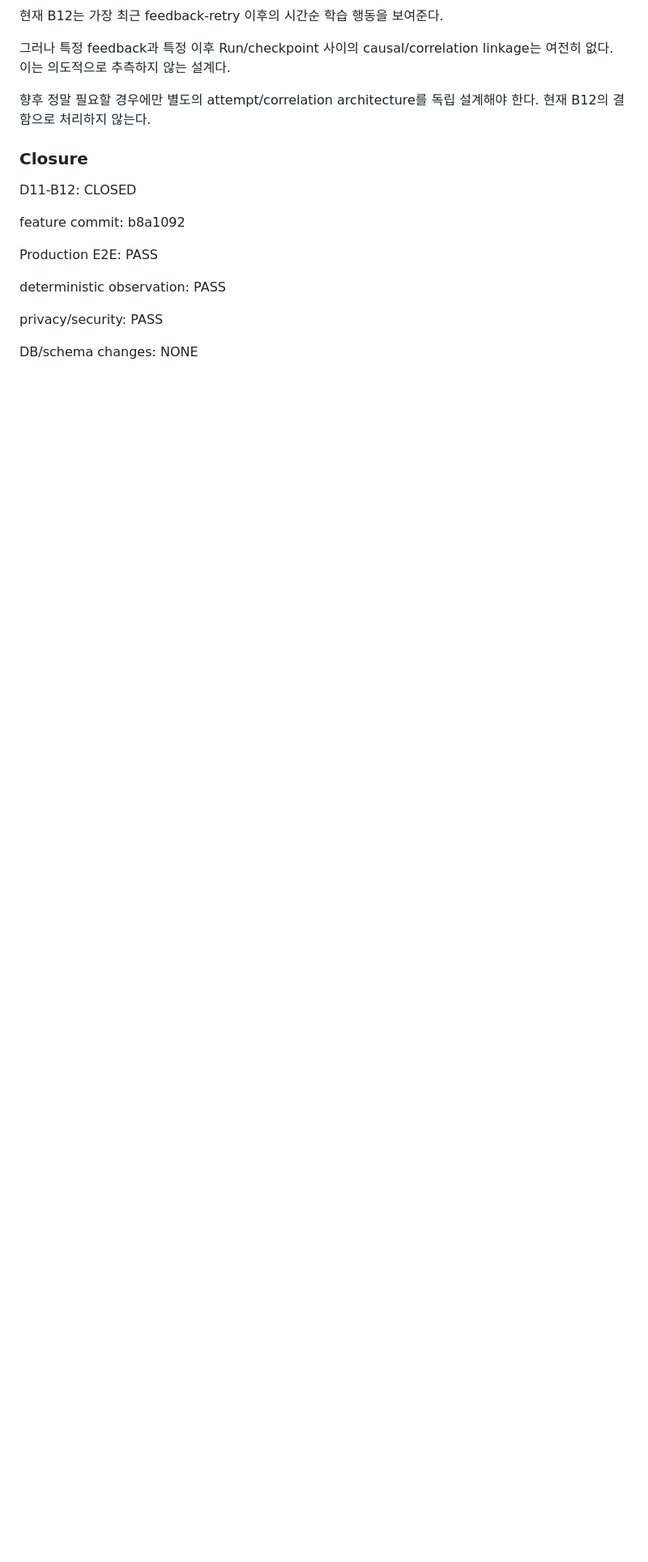
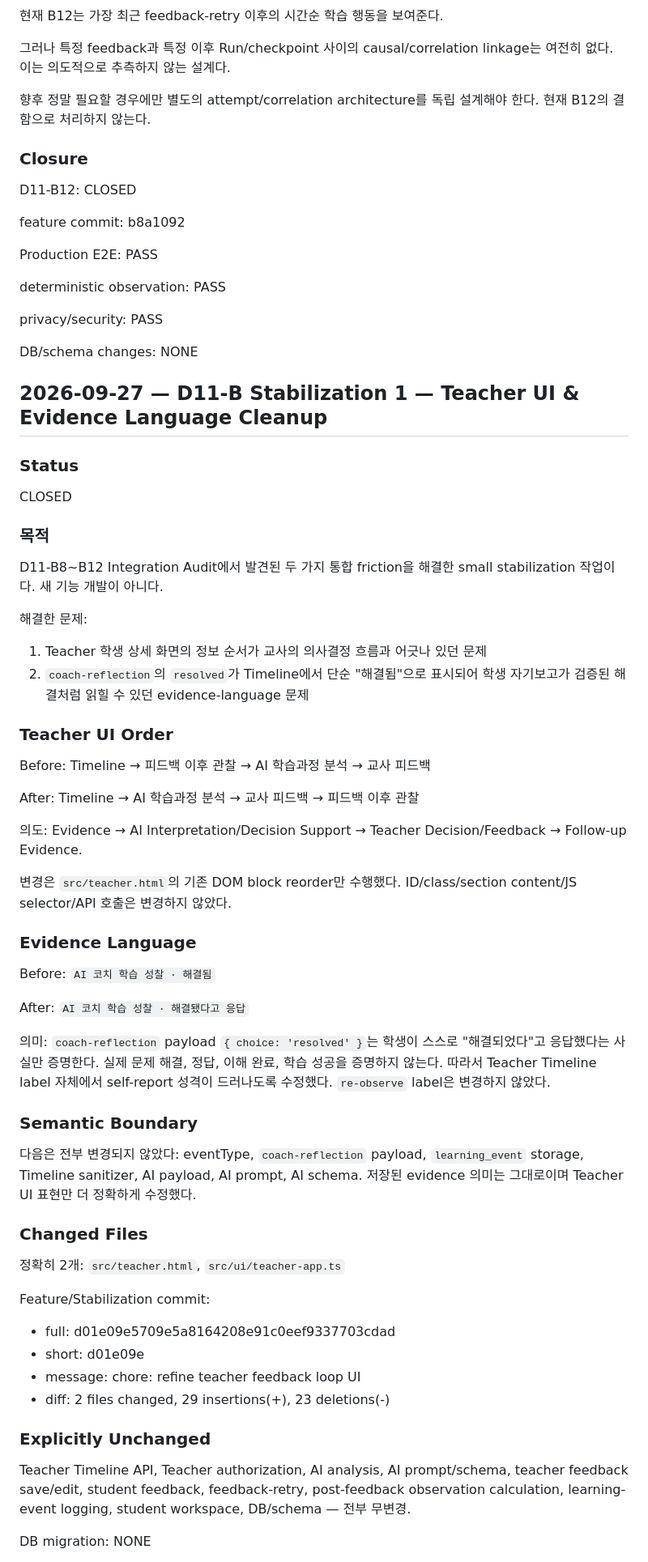
Before and after one commit to cobblerg/pico-simulator2, a Markdown page: docs/project-log.md, the part around one of its changes. Shown at 81% size. Rendered like a GitHub page; blank space fills up the shorter version.

Commit message:
docs: add project log for D11-B stabilization 1
Co-Authored-By: Claude Sonnet 5 <noreply@anthropic.com>

```diff
--- a/docs/project-log.md
+++ b/docs/project-log.md
@@ -1489,3 +1489,49 @@ deterministic observation: PASS
 privacy/security: PASS
 
 DB/schema changes: NONE
+
+## 2026-09-27 — D11-B Stabilization 1 — Teacher UI & Evidence Language Cleanup
+
+### Status
+CLOSED
+
+### 목적
+D11-B8~B12 Integration Audit에서 발견된 두 가지 통합 friction을 해결한 small stabilization 작업이다. 새 기능 개발이 아니다.
+
+해결한 문제:
+1. Teacher 학생 상세 화면의 정보 순서가 교사의 의사결정 흐름과 어긋나 있던 문제
+2. `coach-reflection`의 `resolved`가 Timeline에서 단순 "해결됨"으로 표시되어 학생 자기보고가 검증된 해결처럼 읽힐 수 있던 evidence-language 문제
+
+### Teacher UI Order
+Before: Timeline → 피드백 이후 관찰 → AI 학습과정 분석 → 교사 피드백
+
+After: Timeline → AI 학습과정 분석 → 교사 피드백 → 피드백 이후 관찰
+
+의도: Evidence → AI Interpretation/Decision Support → Teacher Decision/Feedback → Follow-up Evidence.
+
+변경은 `src/teacher.html`의 기존 DOM block reorder만 수행했다. ID/class/section content/JS selector/API 호출은 변경하지 않았다.
+
+### Evidence Language
+Before: `AI 코치 학습 성찰 · 해결됨`
+
+After: `AI 코치 학습 성찰 · 해결됐다고 응답`
+
+의미: `coach-reflection` payload `{ choice: 'resolved' }`는 학생이 스스로 "해결되었다"고 응답했다는 사실만 증명한다. 실제 문제 해결, 정답, 이해 완료, 학습 성공을 증명하지 않는다. 따라서 Teacher Timeline label 자체에서 self-report 성격이 드러나도록 수정했다. `re-observe` label은 변경하지 않았다.
+
+### Semantic Boundary
+다음은 전부 변경되지 않았다: eventType, `coach-reflection` payload, `learning_event` storage, Timeline sanitizer, AI payload, AI prompt, AI schema. 저장된 evidence 의미는 그대로이며 Teacher UI 표현만 더 정확하게 수정했다.
+
+### Changed Files
+정확히 2개: `src/teacher.html`, `src/ui/teacher-app.ts`
+
+Feature/Stabilization commit:
+- full: d01e09e5709e5a8164208e91c0eef9337703cdad
+- short: d01e09e
+- message: chore: refine teacher feedback loop UI
+- diff: 2 files changed, 29 insertions(+), 23 deletions(-)
+
+### Explicitly Unchanged
+Teacher Timeline API, Teacher authorization, AI analysis, AI prompt/schema, teacher feedback save/edit, student feedback, feedback-retry, post-feedback observation calculation, learning-event logging, student workspace, DB/schema — 전부 무변경.
+
+DB migration: NONE
+
```
Also changed, not shown: other parts of docs/project-log.md (+43 -0 lines).
